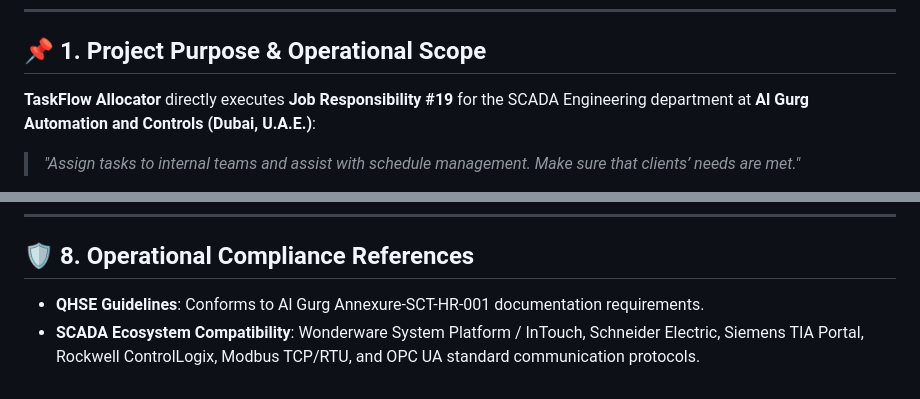
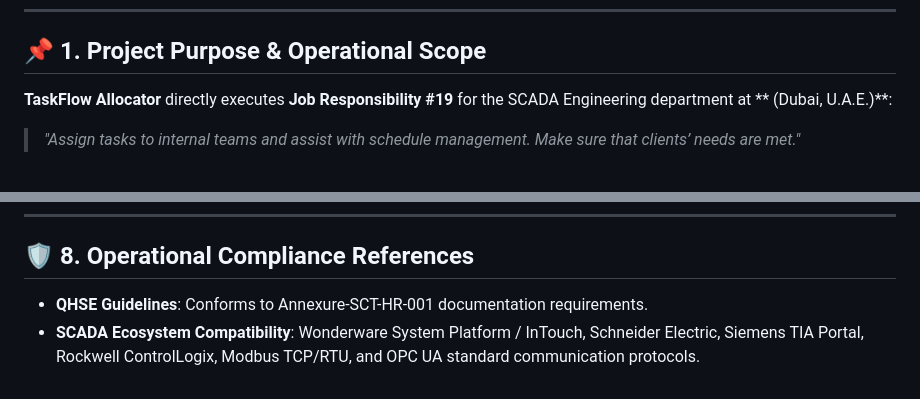
Before and after one commit to githubbest729/TaskFlow-Allocator, a Markdown page: README.md, 2 parts joined by grey strips. Drawn GitHub-style.

```diff
--- a/README.md
+++ b/README.md
@@ -29,7 +28,7 @@
 
 ## 📌 1. Project Purpose & Operational Scope
 
-**TaskFlow Allocator** directly executes **Job Responsibility #19** for the SCADA Engineering department at **Al Gurg Automation and Controls (Dubai, U.A.E.)**:
+**TaskFlow Allocator** directly executes **Job Responsibility #19** for the SCADA Engineering department at ** (Dubai, U.A.E.)**:
 > *"Assign tasks to internal teams and assist with schedule management. Make sure that clients’ needs are met."*
 
 The application bridges contractual project deliverables from major UAE public utilities and industrial clients (such as **DEWA**, **ADNOC**, **Dubai Municipality**, and **JAFZA**) directly to internal technical discipline engineering teams, providing proactive capacity balancing, schedule conflict prevention, and SLA milestone verification.
@@ -224,5 +223,5 @@ Open `http://localhost:8080` in Chrome, Edge, or Safari.
 ---
 
 ## 🛡️ 8. Operational Compliance References
-* **QHSE Guidelines**: Conforms to Al Gurg Annexure-SCT-HR-001 documentation requirements.
+* **QHSE Guidelines**: Conforms to  Annexure-SCT-HR-001 documentation requirements.
 * **SCADA Ecosystem Compatibility**: Wonderware System Platform / InTouch, Schneider Electric, Siemens TIA Portal, Rockwell ControlLogix, Modbus TCP/RTU, and OPC UA standard communication protocols.
```
Also changed, not shown: other parts of README.md (+0 -1 lines).
